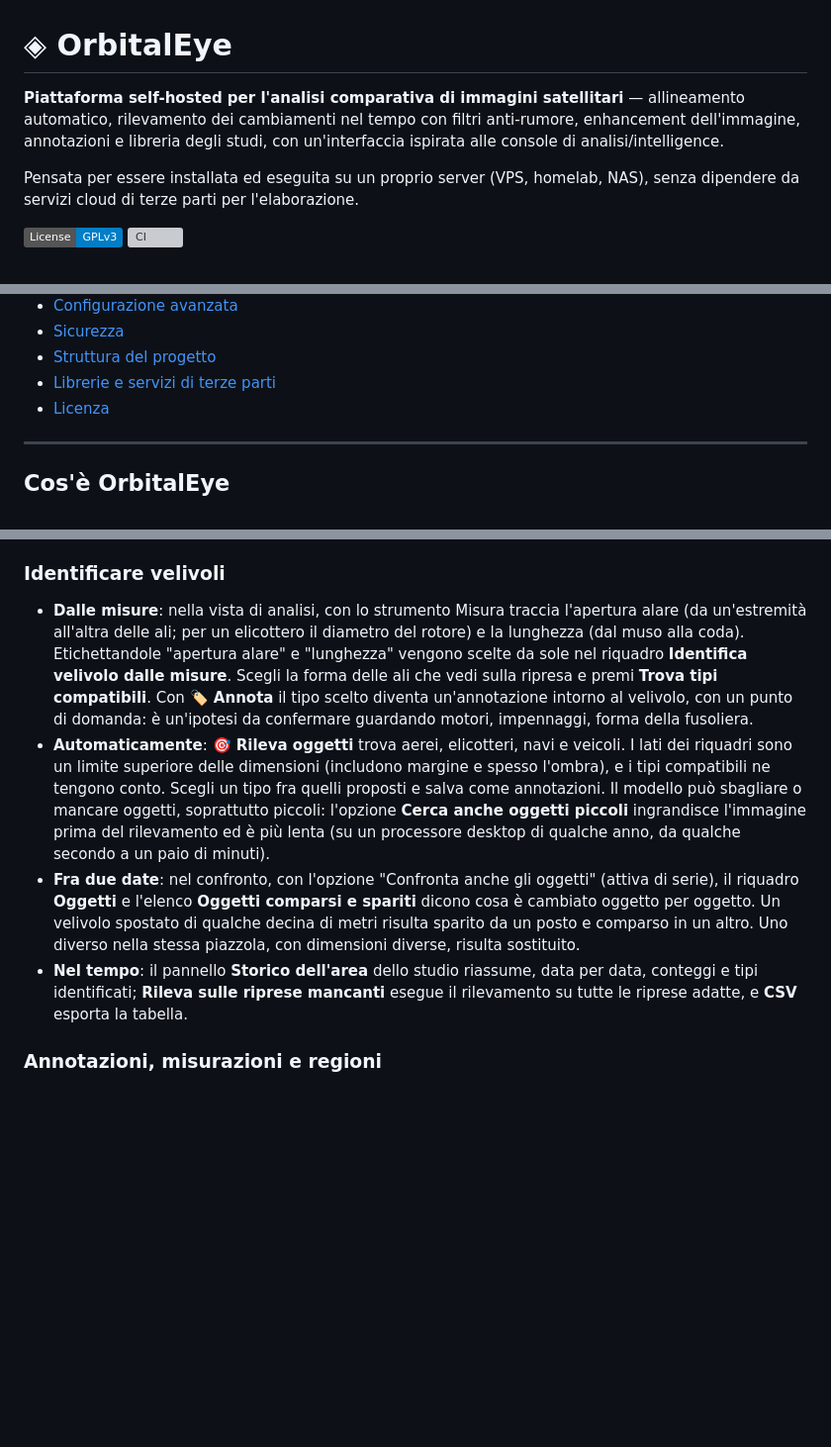
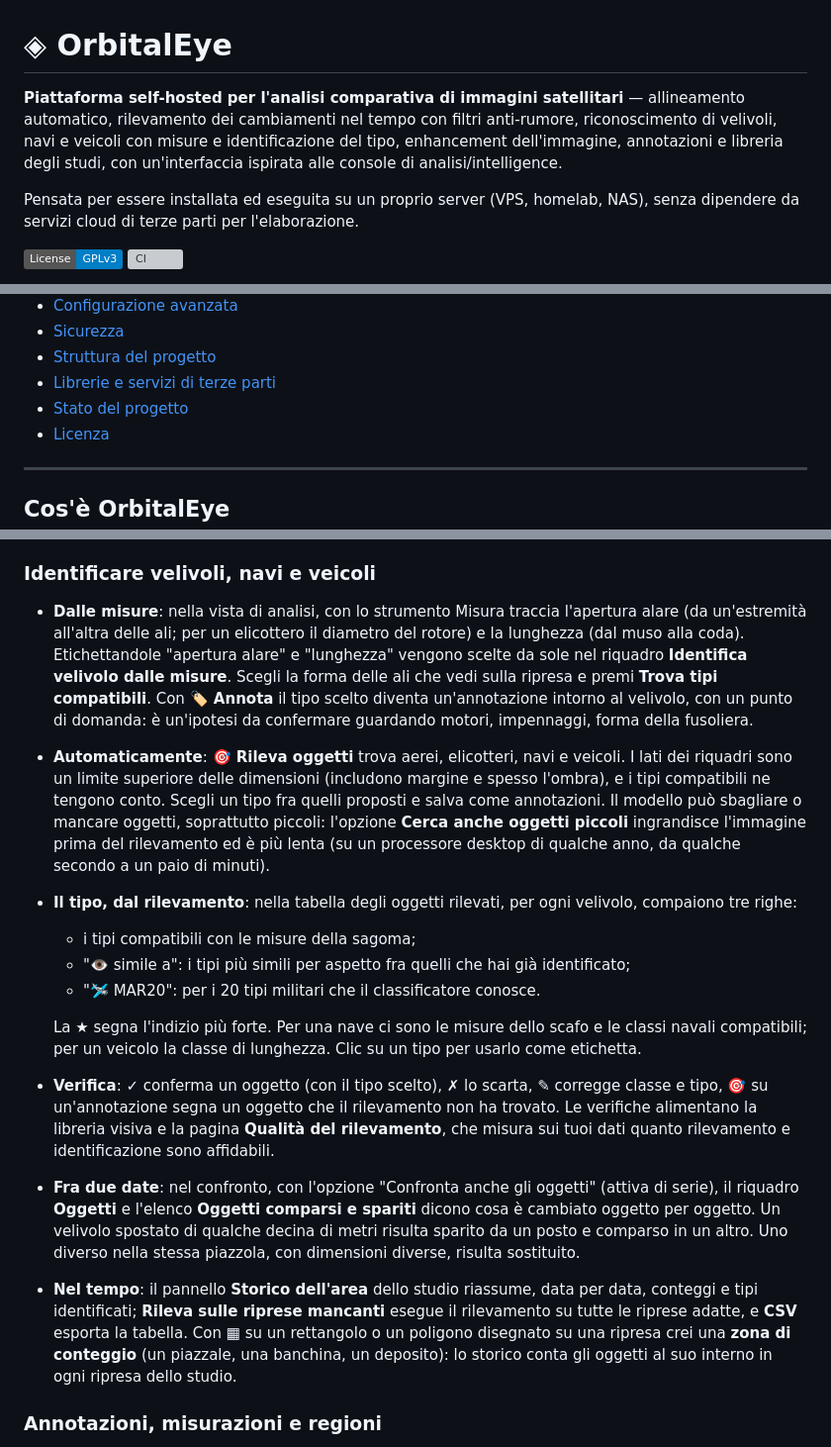
Before and after one commit to Indr1d-C0ld/OrbitalEye, a Markdown page: README.md, 3 parts joined by grey strips. Shown at 99% size. GitHub-like rendering; badges without logos; blank space fills up the shorter version; grey boxes are pictures that could not be loaded.

```diff
--- a/README.md
+++ b/README.md
@@ -1,6 +1,6 @@
 # ◈ OrbitalEye
 
-**Piattaforma self-hosted per l'analisi comparativa di immagini satellitari** — allineamento automatico, rilevamento dei cambiamenti nel tempo con filtri anti-rumore, enhancement dell'immagine, annotazioni e libreria degli studi, con un'interfaccia ispirata alle console di analisi/intelligence.
+**Piattaforma self-hosted per l'analisi comparativa di immagini satellitari** — allineamento automatico, rilevamento dei cambiamenti nel tempo con filtri anti-rumore, riconoscimento di velivoli, navi e veicoli con misure e identificazione del tipo, enhancement dell'immagine, annotazioni e libreria degli studi, con un'interfaccia ispirata alle console di analisi/intelligence.
 
 Pensata per essere installata ed eseguita su un proprio server (VPS, homelab, NAS), senza dipendere da servizi cloud di terze parti per l'elaborazione.
 
@@ -22,6 +22,7 @@ Pensata per essere installata ed eseguita su un proprio server (VPS, homelab, NA
 - [Sicurezza](#sicurezza)
 - [Struttura del progetto](#struttura-del-progetto)
 - [Librerie e servizi di terze parti](#librerie-e-servizi-di-terze-parti)
+- [Stato del progetto](#stato-del-progetto)
 - [Licenza](#licenza)
 
 ---
@@ -297,12 +300,19 @@ Apri il sito: verrai reindirizzato a `setup.php` per creare l'account operatore
 - **Esri, versioni storiche**: **🕰 Versioni storiche** elenca le immagini diverse disponibili nell'archivio Wayback per l'area, con data reale, sensore e risoluzione; le versioni dell'archivio che contengono la stessa acquisizione sono raggruppate ("+N"). Le immagini storiche e quella attuale della stessa area sono già allineate pixel per pixel. Il confronto automatico tra immagini sub-metriche di anni e sensori diversi è sensibile a ombre, colori e vegetazione: usa soglie più alte e un'area minima più grande, o guarda le immagini affiancate con lo slider prima/dopo.
 - Se due riprese sono **la stessa acquisizione** (stesso passaggio, o la stessa immagine Esri scaricata due volte o in due versioni dell'archivio), il confronto lo dice: le differenze misurate vengono solo da risoluzione, ritaglio o elaborazione.
 
-### Identificare velivoli
+### Identificare velivoli, navi e veicoli
 
 - **Dalle misure**: nella vista di analisi, con lo strumento Misura traccia l'apertura alare (da un'estremità all'altra delle ali; per un elicottero il diametro del rotore) e la lunghezza (dal muso alla coda). Etichettandole "apertura alare" e "lunghezza" vengono scelte da sole nel riquadro **Identifica velivolo dalle misure**. Scegli la forma delle ali che vedi sulla ripresa e premi **Trova tipi compatibili**. Con **🏷 Annota** il tipo scelto diventa un'annotazione intorno al velivolo, con un punto di domanda: è un'ipotesi da confermare guardando motori, impennaggi, forma della fusoliera.
 - **Automaticamente**: **🎯 Rileva oggetti** trova aerei, elicotteri, navi e veicoli. I lati dei riquadri sono un limite superiore delle dimensioni (includono margine e spesso l'ombra), e i tipi compatibili ne tengono conto. Scegli un tipo fra quelli proposti e salva come annotazioni. Il modello può sbagliare o mancare oggetti, soprattutto piccoli: l'opzione **Cerca anche oggetti piccoli** ingrandisce l'immagine prima del rilevamento ed è più lenta (su un processore desktop di qualche anno, da qualche secondo a un paio di minuti).
+- **Il tipo, dal rilevamento**: nella tabella degli oggetti rilevati, per ogni velivolo, compaiono tre righe:
+  - i tipi compatibili con le misure della sagoma;
+  - "👁 simile a": i tipi più simili per aspetto fra quelli che hai già identificato;
+  - "🛩 MAR20": per i 20 tipi militari che il classificatore conosce.
+
+  La ★ segna l'indizio più forte. Per una nave ci sono le misure dello scafo e le classi navali compatibili; per un veicolo la classe di lunghezza. Clic su un tipo per usarlo come etichetta.
+- **Verifica**: ✓ conferma un oggetto (con il tipo scelto), ✗ lo scarta, ✎ corregge classe e tipo, 🎯 su un'annotazione segna un oggetto che il rilevamento non ha trovato. Le verifiche alimentano la libreria visiva e la pagina **Qualità del rilevamento**, che misura sui tuoi dati quanto rilevamento e identificazione sono affidabili.
 - **Fra due date**: nel confronto, con l'opzione "Confronta anche gli oggetti" (attiva di serie), il riquadro **Oggetti** e l'elenco **Oggetti comparsi e spariti** dicono cosa è cambiato oggetto per oggetto. Un velivolo spostato di qualche decina di metri risulta sparito da un posto e comparso in un altro. Uno diverso nella stessa piazzola, con dimensioni diverse, risulta sostituito.
-- **Nel tempo**: il pannello **Storico dell'area** dello studio riassume, data per data, conteggi e tipi identificati; **Rileva sulle riprese mancanti** esegue il rilevamento su tutte le riprese adatte, e **CSV** esporta la tabella.
+- **Nel tempo**: il pannello **Storico dell'area** dello studio riassume, data per data, conteggi e tipi identificati; **Rileva sulle riprese mancanti** esegue il rilevamento su tutte le riprese adatte, e **CSV** esporta la tabella. Con ▦ su un rettangolo o un poligono disegnato su una ripresa crei una **zona di conteggio** (un piazzale, una banchina, un deposito): lo storico conta gli oggetti al suo interno in ogni ripresa dello studio.
 
 ### Annotazioni, misurazioni e regioni
 
```
Also changed, not shown: other parts of README.md (+30 -3 lines), CHANGELOG.md (+27 -0 lines).
